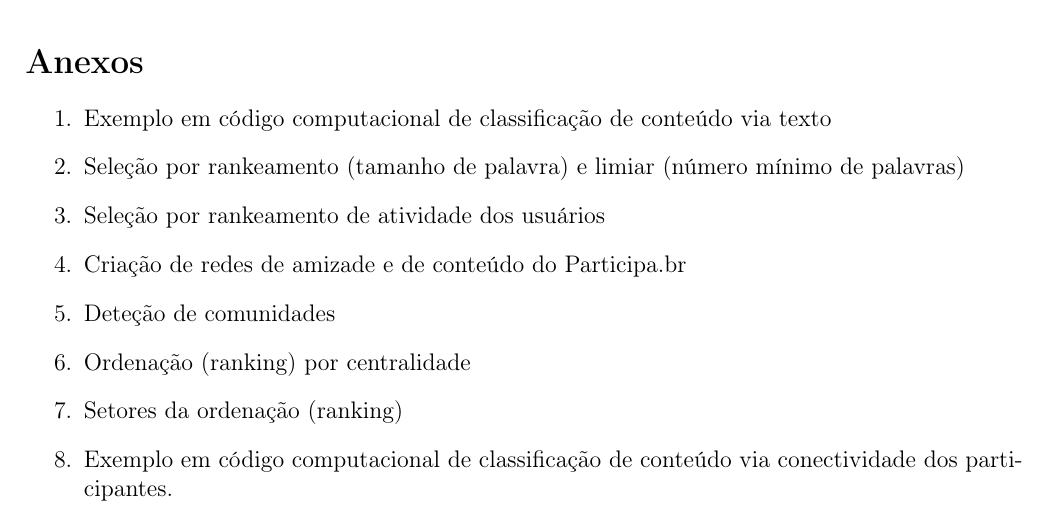
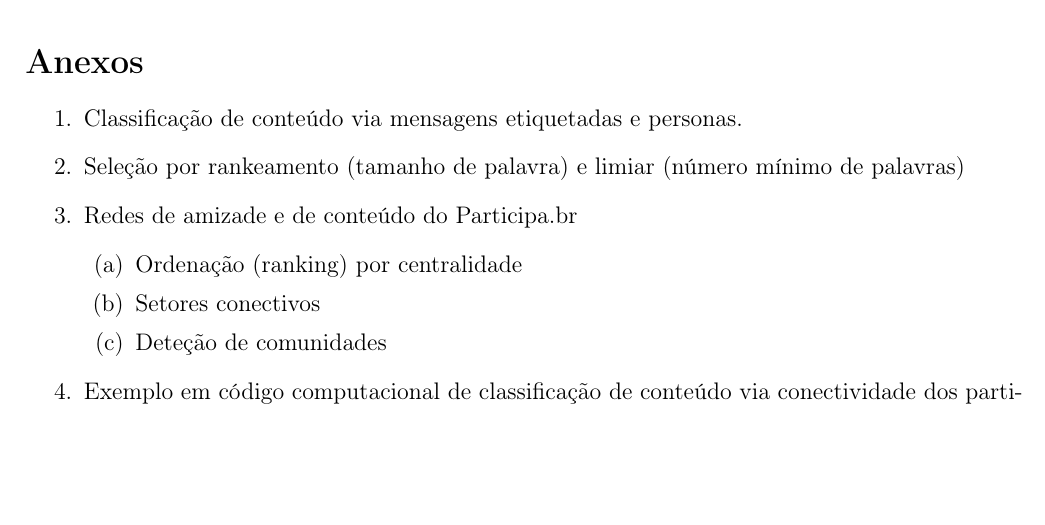
Before and after one commit to ttm/pnud3, a LaTeX paper (latex/produto.tex, which reads latex/listadeanexos.tex): part of page 14 of 14 before the commit and part of page 15 of 33 after it, cut so that both start at the same text, the shorter picture padded with empty space. Compiled offline with pdfLaTeX.

Commit message:
feitos anexos organizados

```diff
--- a/latex/listadeanexos.tex
+++ b/latex/listadeanexos.tex
@@ -1,12 +1,14 @@
 \section*{Anexos}
 \begin{enumerate}
-\item Exemplo em código computacional de classificação de conteúdo via texto
+\item Classificação de conteúdo via mensagens etiquetadas e personas.
 \item Seleção por rankeamento (tamanho de palavra) e limiar (número mínimo de palavras)
-\item Seleção por rankeamento de atividade dos usuários
-\item Criação de redes de amizade e de conteúdo do Participa.br
-\item Deteção de comunidades
-\item Ordenação (ranking) por centralidade
-\item Setores da ordenação (ranking)
+%\item Seleção por rankeamento de atividade dos usuários
+\item Redes de amizade e de conteúdo do Participa.br
+\begin{enumerate}
+    \item Ordenação (ranking) por centralidade
+    \item Setores conectivos
+    \item Deteção de comunidades
+\end{enumerate}
 \item Exemplo em código computacional de classificação de conteúdo via conectividade dos participantes.
 \item Script para testar o tempo de resposta do endpoint SparQL como conexão local e remota. OK
 \item Experimentos online.
--- a/latex/produto.tex
+++ b/latex/produto.tex
@@ -11,6 +11,7 @@
 \usepackage{fancyvrb}
 \usepackage[hmargin=2cm,vmargin=2cm]{geometry}
 \usepackage{lastpage}
+\usepackage{pdfpages}
 \usepackage{makeidx}
 \pagestyle{fancy}
 
@@ -178,7 +180,19 @@ A categorização de conteúdo do Participa.br pode ser feita de forma distribu
 \printindex
 \newpage
 \input{listadeanexos.tex}
-%\appendix
+\appendix
 %\appendixpage
+\newcommand\invisiblesection[1]{%
+  \refstepcounter{section}%
+  \addcontentsline{toc}{section}{\protect\numberline{\thesection}#1}%
+  \sectionmark{#1}}
+\newcommand\invisiblesubsection[1]{%
+  \refstepcounter{subsection}%
+  \addcontentsline{toc}{subsection}{\protect\numberline{\thesubsection}#1}%
+  \subsectionmark{#1}}
+
 %\input{appendix.tex}
 
+\invisiblesection{Classificação via etiquetas e personas}
+%\section*{1-Classificação via etiquetas e personas}
+\includepdf[pages=-]{1-ExemploDeClassificacaoTexto.pdf}
@@ -184,0 +207 @@ A categorização de conteúdo do Participa.br pode ser feita de forma distribu
+\invisiblesection{Classificação de conteúdo via conectividade dos participantes}
```
Also changed, not shown: latex/1-ExemploDeClassificacaoTexto.pdf, latex/2-SelecaoRanqueamento.pdf, latex/3-RedesAmizadeInteracao.pdf, latex/4-ClassificacaoConteudoAutor.pdf, latex/produto.pdf, latex/produto.tex (14 more changed lines).
